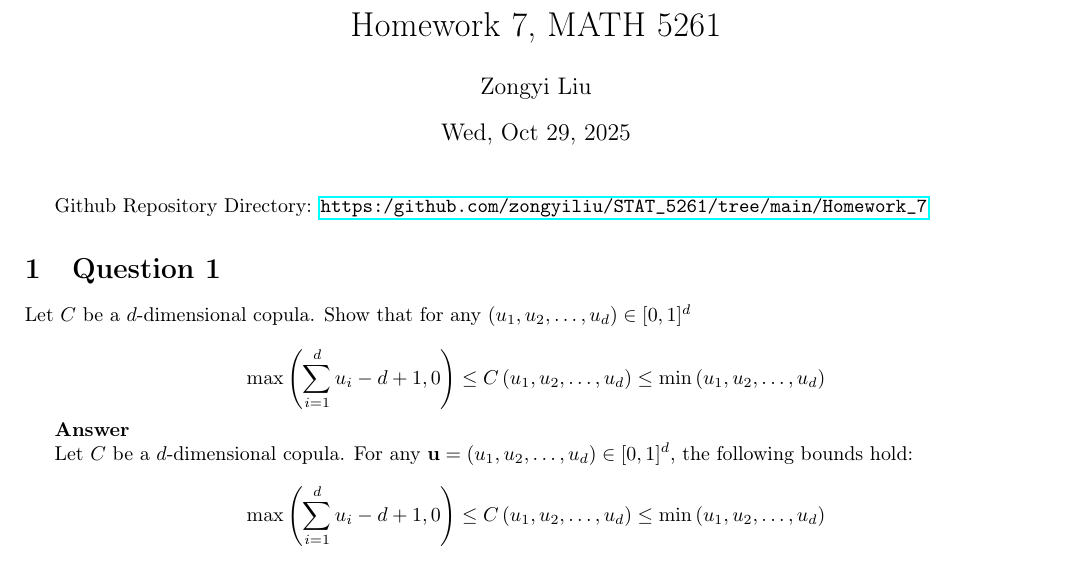
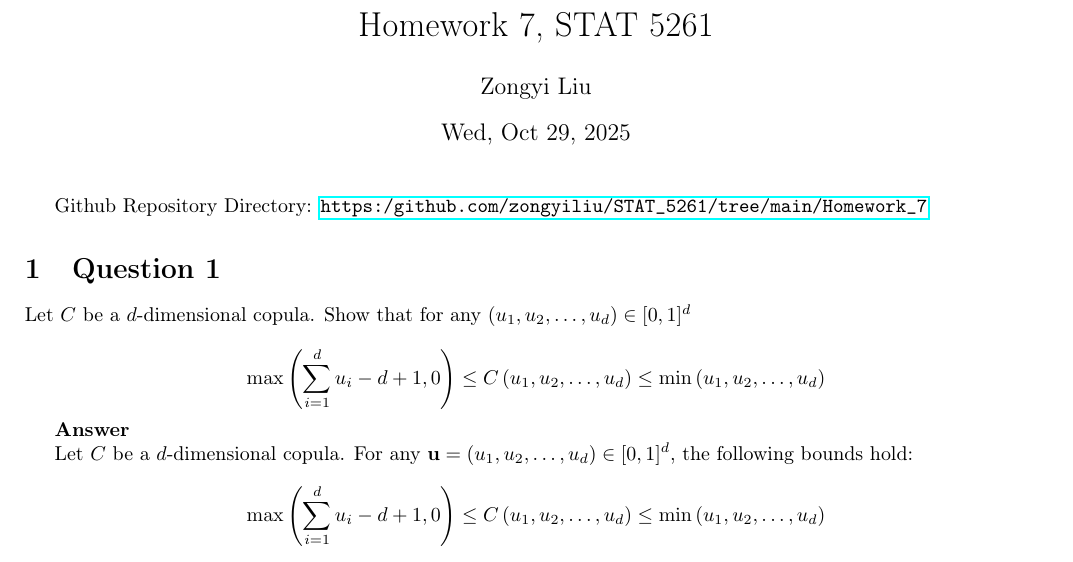
Before and after one commit to zongyiliu/STAT_5261, a LaTeX problem sheet (Homework/Homework_7/5261_HW_7.tex): part of page 1 of 8, cut so that both start at the same text. Compiled offline with pdfLaTeX.

Commit message:
Update 5261_HW_7.tex

```diff
--- a/Homework/Homework_7/5261_HW_7.tex
+++ b/Homework/Homework_7/5261_HW_7.tex
@@ -63,7 +62,7 @@
 \usepackage[]{amsthm} %lets us use \begin{proof}
 	\usepackage[]{amssymb} %gives us the character \varnothing
 
-	\title{Homework 7, MATH 5261}
+	\title{Homework 7, STAT 5261}
 	\author{Zongyi Liu}
 	\date{Wed, Oct 29, 2025}
 
```
Also changed, not shown: Homework/Homework_7/5261_HW_7.tex (1 more changed lines).
